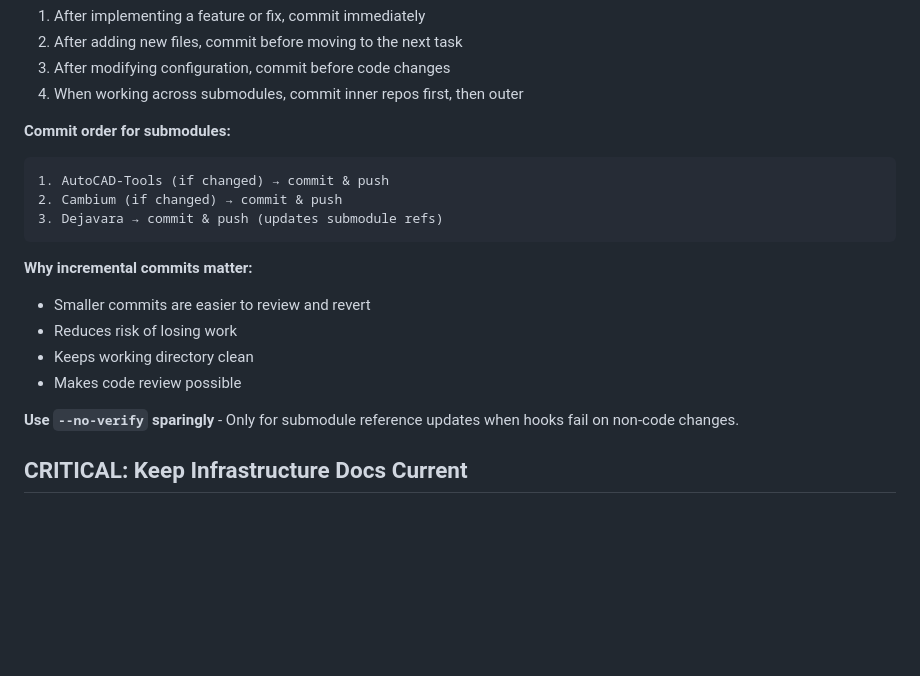
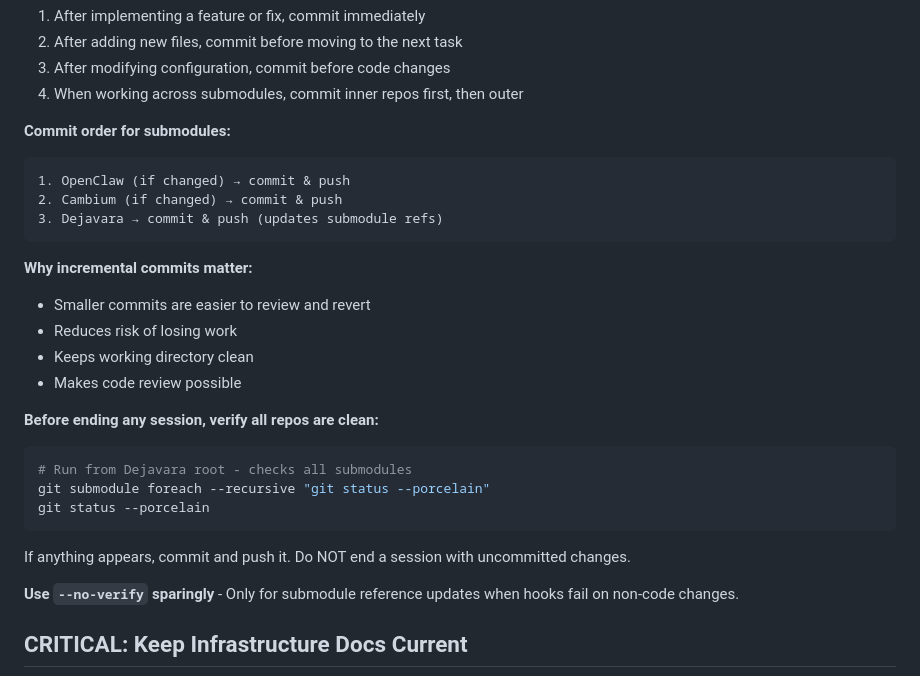
Before and after one commit to ecnepsyroc-bot/Dejavara, a Markdown page: CLAUDE.md, the part around the change. Rendered like a GitHub page; blank space fills up the shorter version.

Commit message:
docs: add session-end verification rule to prevent uncommitted pileup

````diff
--- a/CLAUDE.md
+++ b/CLAUDE.md
@@ -66,7 +66,7 @@ This structure was consolidated on 2026-02-14 after 25+ GB of duplicate repos ha
 **Commit order for submodules:**
 
 ```text
-1. AutoCAD-Tools (if changed) → commit & push
+1. OpenClaw (if changed) → commit & push
 2. Cambium (if changed) → commit & push
 3. Dejavara → commit & push (updates submodule refs)
 ```
@@ -77,6 +77,16 @@ This structure was consolidated on 2026-02-14 after 25+ GB of duplicate repos ha
 - Reduces risk of losing work
 - Keeps working directory clean
 - Makes code review possible
+
+**Before ending any session, verify all repos are clean:**
+
+```bash
+# Run from Dejavara root - checks all submodules
+git submodule foreach --recursive "git status --porcelain"
+git status --porcelain
+```
+
+If anything appears, commit and push it. Do NOT end a session with uncommitted changes.
 
 **Use `--no-verify` sparingly** - Only for submodule reference updates when hooks fail on non-code changes.
 
````
